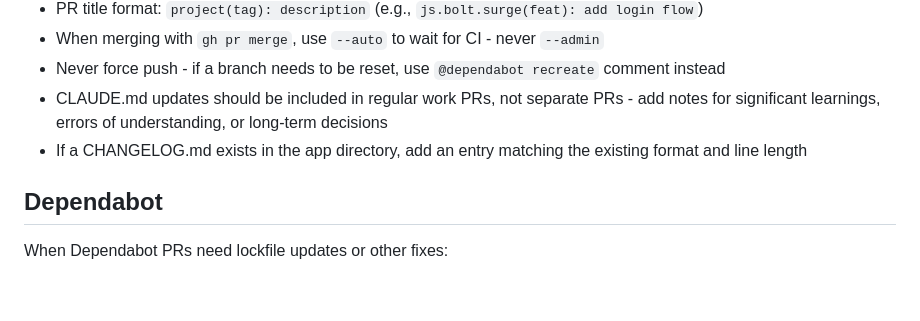
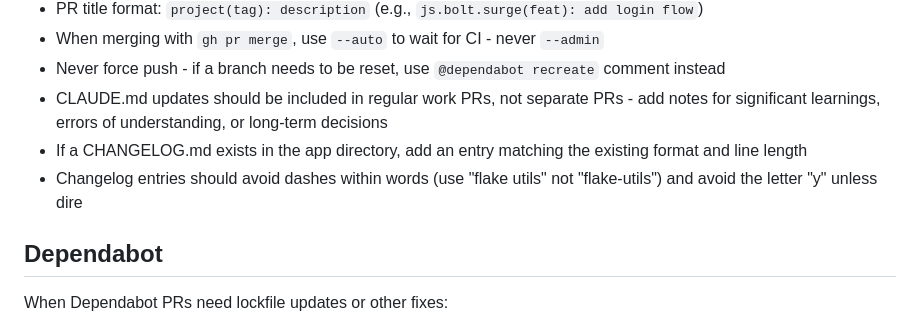
Before and after one commit to zimeg/slack-sandbox, a Markdown page: .claude/CLAUDE.md, the part around the change. GitHub-like rendering; blank space fills up the shorter version.

Commit message:
docs: note changelog conventions for entries and letters
Co-Authored-By: Claude Opus 4.5 <noreply@anthropic.com>

```diff
--- a/.claude/CLAUDE.md
+++ b/.claude/CLAUDE.md
@@ -33,6 +33,7 @@ A polyglot monorepo for experimenting with Slack APIs. Contains independent proj
 - Never force push - if a branch needs to be reset, use `@dependabot recreate` comment instead
 - CLAUDE.md updates should be included in regular work PRs, not separate PRs - add notes for significant learnings, errors of understanding, or long-term decisions
 - If a CHANGELOG.md exists in the app directory, add an entry matching the existing format and line length
+- Changelog entries should avoid dashes within words (use "flake utils" not "flake-utils") and avoid the letter "y" unless dire
 
 ## Dependabot
 
```
